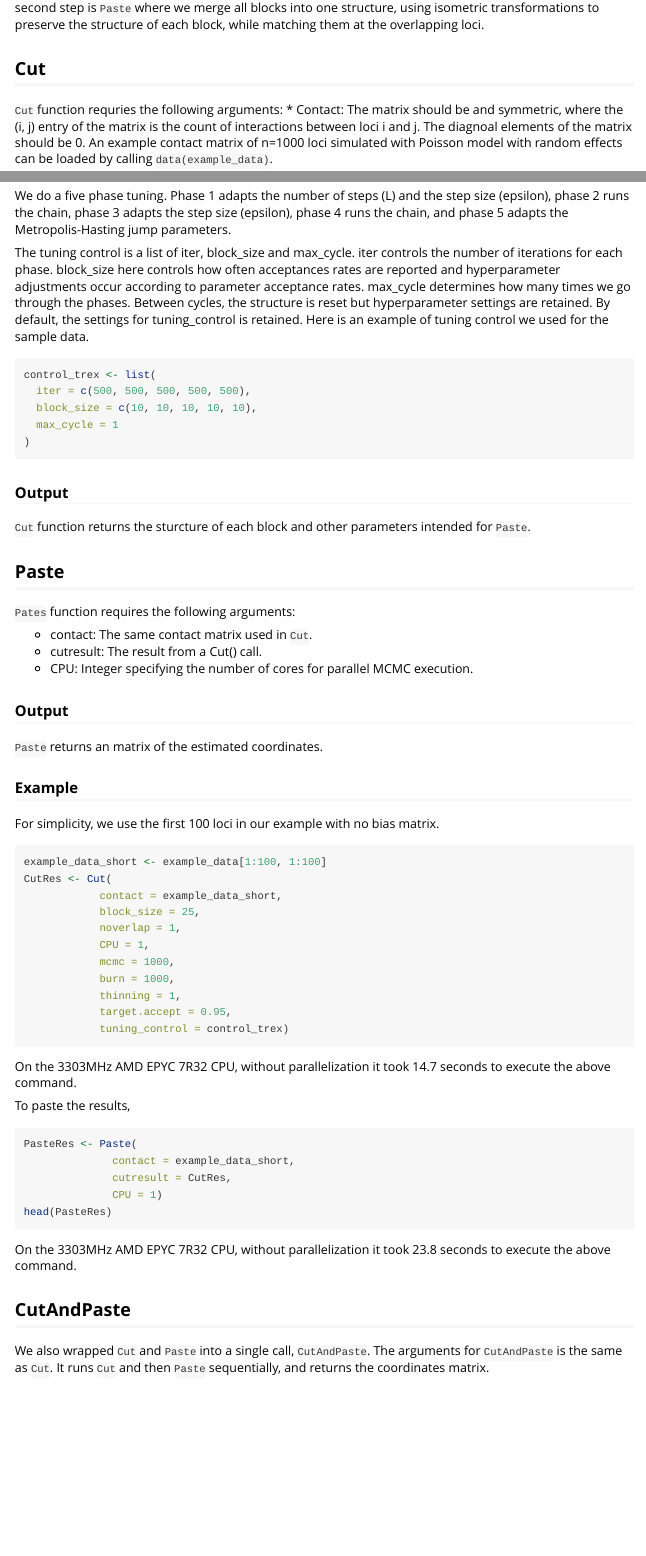
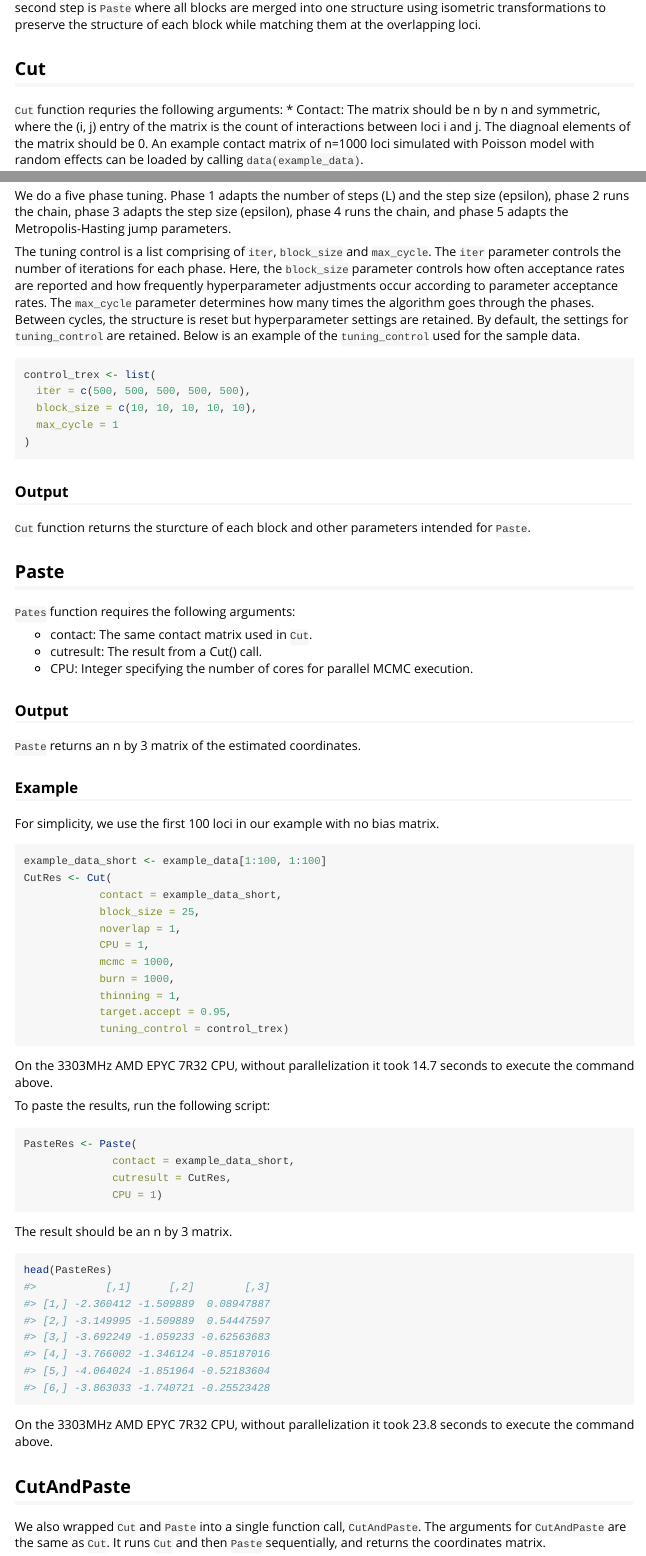
Before and after one commit to osu-stat-gen/tREX-cap, an R Markdown document (vignettes/tRexCAP.Rmd): the page in a window 1100 px wide, from 670 px down, and a second part further down, joined at a grey line. The pictures show the output file vignettes/tRexCAP.html that the author committed with the source, opened offline; long lines of code are wrapped.

Commit message:
vignette

````diff
--- a/vignettes/tRexCAP.Rmd
+++ b/vignettes/tRexCAP.Rmd
@@ -35,7 +36,7 @@ tRex-CAP algorithm consists of two steps. The first step is `Cut` where the whol
 ## Cut
 
 `Cut` function requries the following arguments:
-* Contact: The matrix should be \eqn{n \times n} and symmetric, where the (i, j) entry of the matrix is the count of interactions between loci i and j. The diagnoal elements of the matrix should be 0. An example contact matrix of n=1000 loci simulated with Poisson model with random effects can be loaded by calling `data(example_data)`.
+* Contact: The matrix should be n by n and symmetric, where the (i, j) entry of the matrix is the count of interactions between loci i and j. The diagnoal elements of the matrix should be 0. An example contact matrix of n=1000 loci simulated with Poisson model with random effects can be loaded by calling `data(example_data)`.
 
 ```{r setup}
 library(tRexCAP)
@@ -70,7 +71,7 @@ head(example_bias)
 ## Tuning Control
 We do a five phase tuning. Phase 1 adapts the number of steps (L) and the step size (epsilon), phase 2 runs the chain, phase 3 adapts the step size (epsilon), phase 4 runs the chain, and phase 5 adapts the Metropolis-Hasting jump parameters.
 
-The tuning control is a list of iter, block_size and max_cycle. iter controls the number of iterations for each phase. block_size here controls how often acceptances rates are reported and hyperparameter adjustments occur according to parameter acceptance rates. max_cycle determines how many times we go through the phases. Between cycles, the structure is reset but hyperparameter settings are retained. By default, the settings for tuning_control is retained. Here is an example of tuning control we used for the sample data.
+The tuning control is a list comprising of `iter`, `block_size` and `max_cycle`. The `iter` parameter controls the number of iterations for each phase. Here, the `block_size` parameter controls how often acceptance rates are reported and how frequently hyperparameter adjustments occur according to parameter acceptance rates. The `max_cycle` parameter determines how many times the algorithm goes through the phases. Between cycles, the structure is reset but hyperparameter settings are retained. By default, the settings for `tuning_control` are retained. Below is an example of the `tuning_control` used for the sample data.
 
 ```{r controls}
 control_trex <- list(
@@ -94,7 +95,7 @@ control_trex <- list(
 * CPU:  Integer specifying the number of cores for parallel MCMC execution.
 
 ### Output
-`Paste` returns an \eqn{n \times 3} matrix of the estimated coordinates.
+`Paste` returns an n by 3 matrix of the estimated coordinates.
 
 ### Example
 For simplicity, we use the first 100 loci in our example with no bias matrix.
@@ -113,21 +114,25 @@ CutRes <- Cut(
             tuning_control = control_trex)
 ```
 
-On the 3303MHz AMD EPYC 7R32 CPU, without parallelization it took 14.7 seconds to execute the above command.
+On the 3303MHz AMD EPYC 7R32 CPU, without parallelization it took 14.7 seconds to execute the command above.
 
-To paste the results,
+To paste the results, run the following script:
 ```{r, results = 'hide', message = FALSE}
 PasteRes <- Paste(
               contact = example_data_short,
               cutresult = CutRes,
               CPU = 1)
+```
+
+The result should be an n by 3 matrix.
+```{r}
 head(PasteRes)
 ```
 
-On the 3303MHz AMD EPYC 7R32 CPU, without parallelization it took 23.8 seconds to execute the above command.
+On the 3303MHz AMD EPYC 7R32 CPU, without parallelization it took 23.8 seconds to execute the command above.
 
 ## CutAndPaste
-We also wrapped `Cut` and `Paste` into a single call, `CutAndPaste`. The arguments for `CutAndPaste` is the same as `Cut`. It runs `Cut` and then `Paste` sequentially, and returns the coordinates matrix.
+We also wrapped `Cut` and `Paste` into a single function call, `CutAndPaste`. The arguments for `CutAndPaste` are the same as `Cut`. It runs `Cut` and then `Paste` sequentially, and returns the coordinates matrix.
 
 ```{r, eval=FALSE}
 CAPRes <- CutAndPaste(
````
Also changed, not shown: vignettes/tRexCAP.html, vignettes/tRexCAP.Rmd (19 more changed lines).
